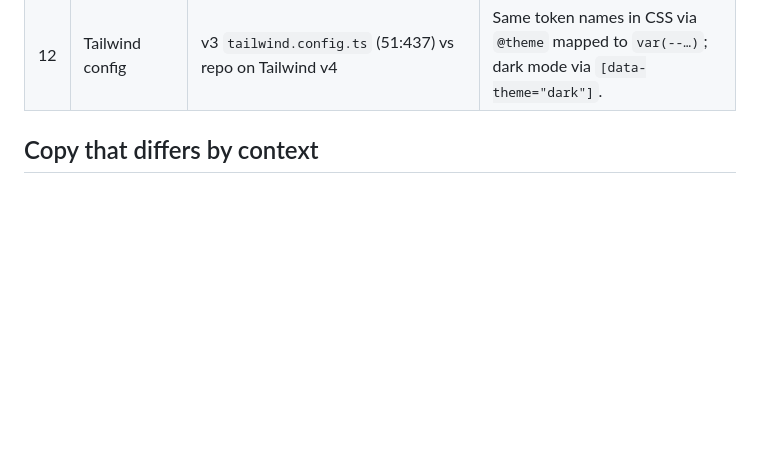
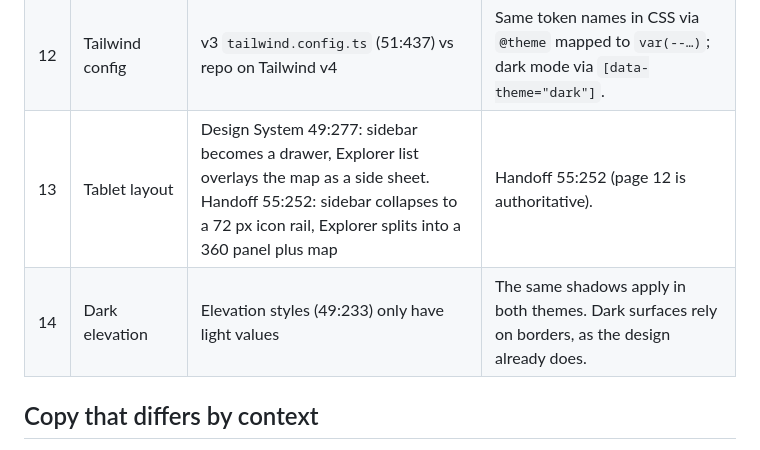
Before and after one commit to fhiejdaleplacer14-droid/BloodMap, a Markdown page: docs/decisions.md, the part around the change. Rendered like a GitHub page; blank space fills up the shorter version.

Commit message:
docs: record tablet-layout and dark-elevation decisions

```diff
--- a/docs/decisions.md
+++ b/docs/decisions.md
@@ -18,6 +18,8 @@ choice can be traced. Decided 2026-10-19.
 | 10 | Role change to admin | "needs a second approval" (51:551) vs reason-only (54:311) | Per dialog 39:1074: every role change requires a reason (audited). Promotion to **Administrator** creates a pending change that a *different* administrator must approve. |
 | 11 | Roles | Sidebar shows a fourth role (30:682) | `donor`, `facility_submitter` (bound to one coordination point; creates requests, cannot publish), `coordinator` (bound to an area), `admin`. The nav comes from `/api/me` permissions. |
 | 12 | Tailwind config | v3 `tailwind.config.ts` (51:437) vs repo on Tailwind v4 | Same token names in CSS via `@theme` mapped to `var(--…)`; dark mode via `[data-theme="dark"]`. |
+| 13 | Tablet layout | Design System 49:277: sidebar becomes a drawer, Explorer list overlays the map as a side sheet. Handoff 55:252: sidebar collapses to a 72 px icon rail, Explorer splits into a 360 panel plus map | Handoff 55:252 (page 12 is authoritative). |
+| 14 | Dark elevation | Elevation styles (49:233) only have light values | The same shadows apply in both themes. Dark surfaces rely on borders, as the design already does. |
 
 ## Copy that differs by context
 The demo labels differ by screen ("Sample data", "Demo data", "Demonstration
```
